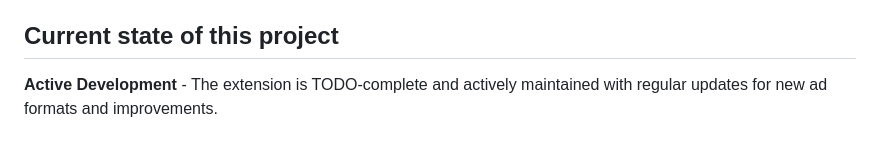
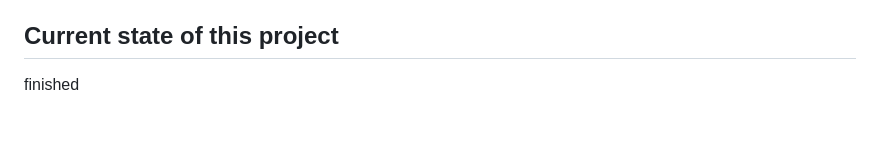
Before and after one commit to Spark4444/FandomAdBlocker, a Markdown page: README.md, the part around the change. GitHub-like rendering.

```diff
--- a/README.md
+++ b/README.md
@@ -96,4 +96,4 @@ git clone https://github.com/Spark4444/FandomAdBlocker
 * Clear all data anytime from the settings page
 
 ## Current state of this project
-**Active Development** - The extension is TODO-complete and actively maintained with regular updates for new ad formats and improvements.
+finished
```
